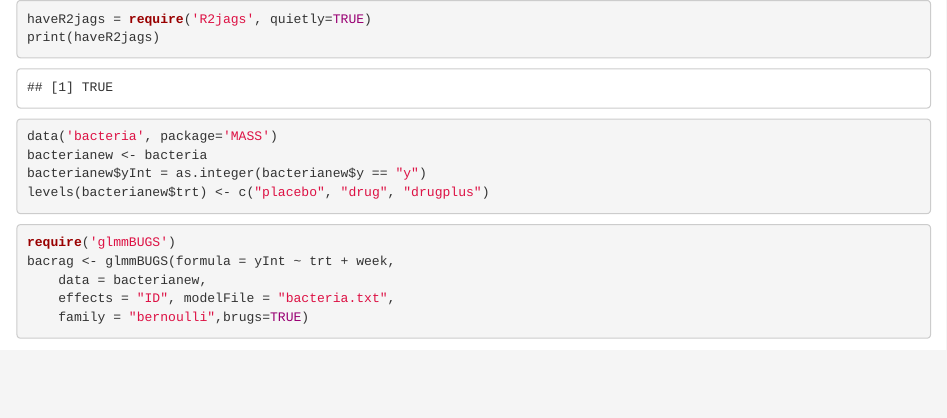
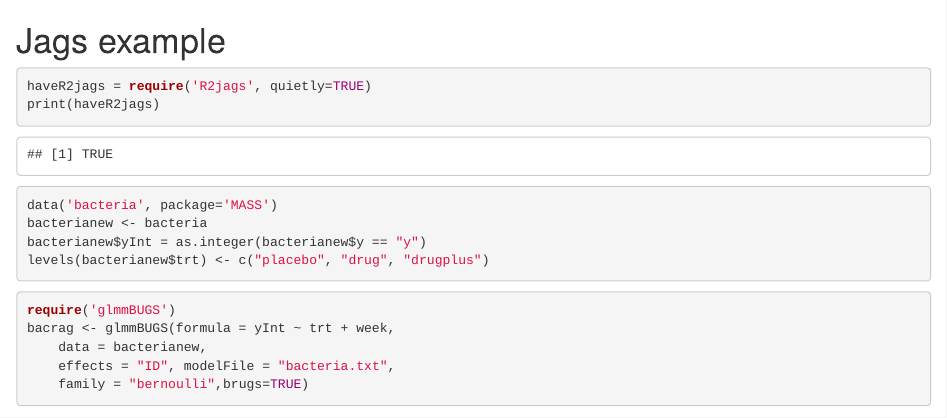
Before and after one commit to r-forge/glmmbugs, an R Markdown document (pkg/glmmBUGS/vignettes/jags.Rmd): the page in a window 1100 px wide, from its top. Rendered offline with R 4.5, knitr and Pandoc, with nearby package versions; some code elsewhere in the file could not run offline.

Commit message:
git-svn-id: svn://svn.r-forge.r-project.org/svnroot/glmmbugs@274 edb9625f-4e0d-4859-8d74-9fd3b1da38cb

````diff
--- a/pkg/glmmBUGS/vignettes/jags.Rmd
+++ b/pkg/glmmBUGS/vignettes/jags.Rmd
@@ -3,6 +3,7 @@
 %\VignetteEngine{knitr::knitr}
 -->
 
+# Jags example
 
 ```{r setup}
 haveR2jags = require('R2jags', quietly=TRUE)
````
